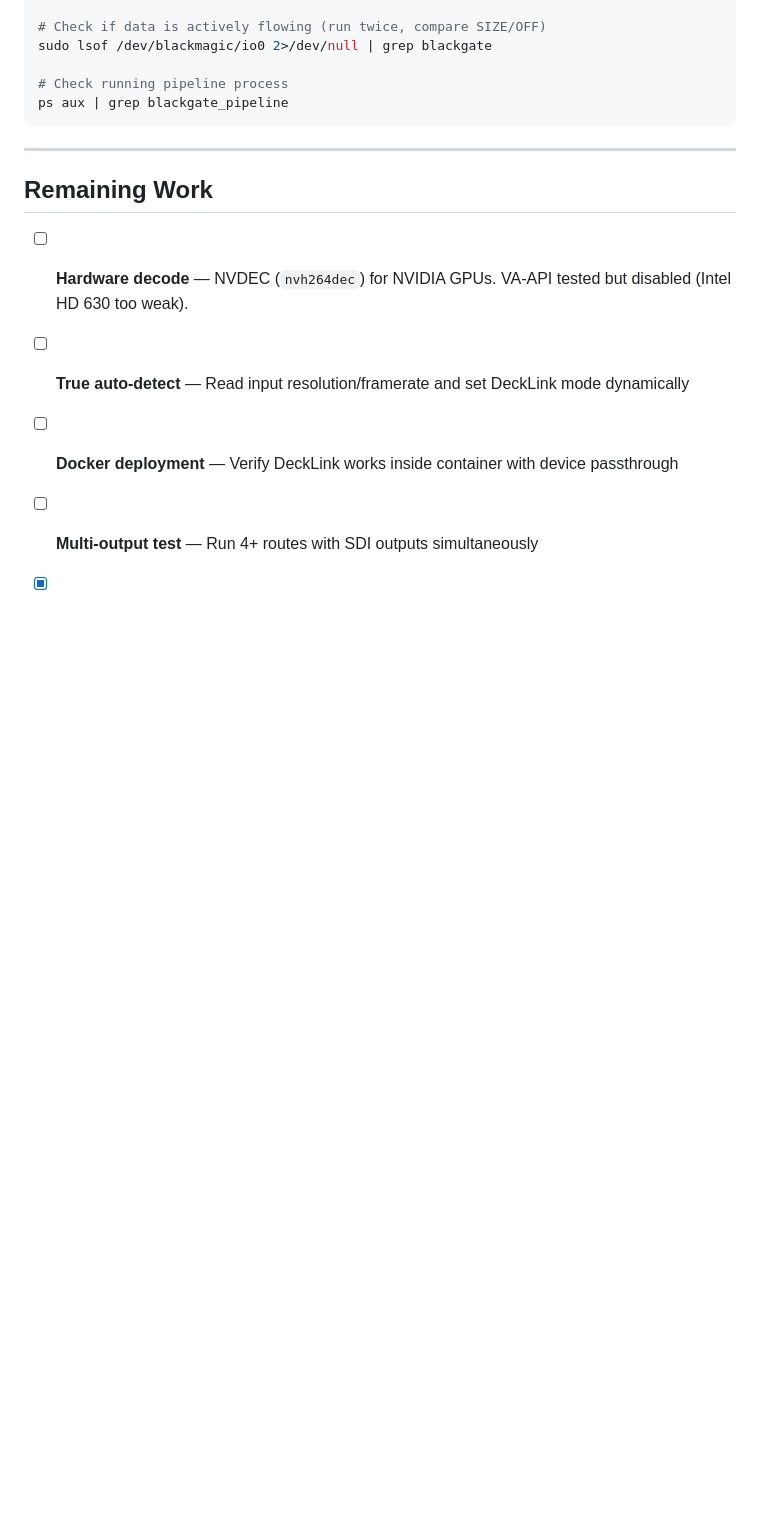
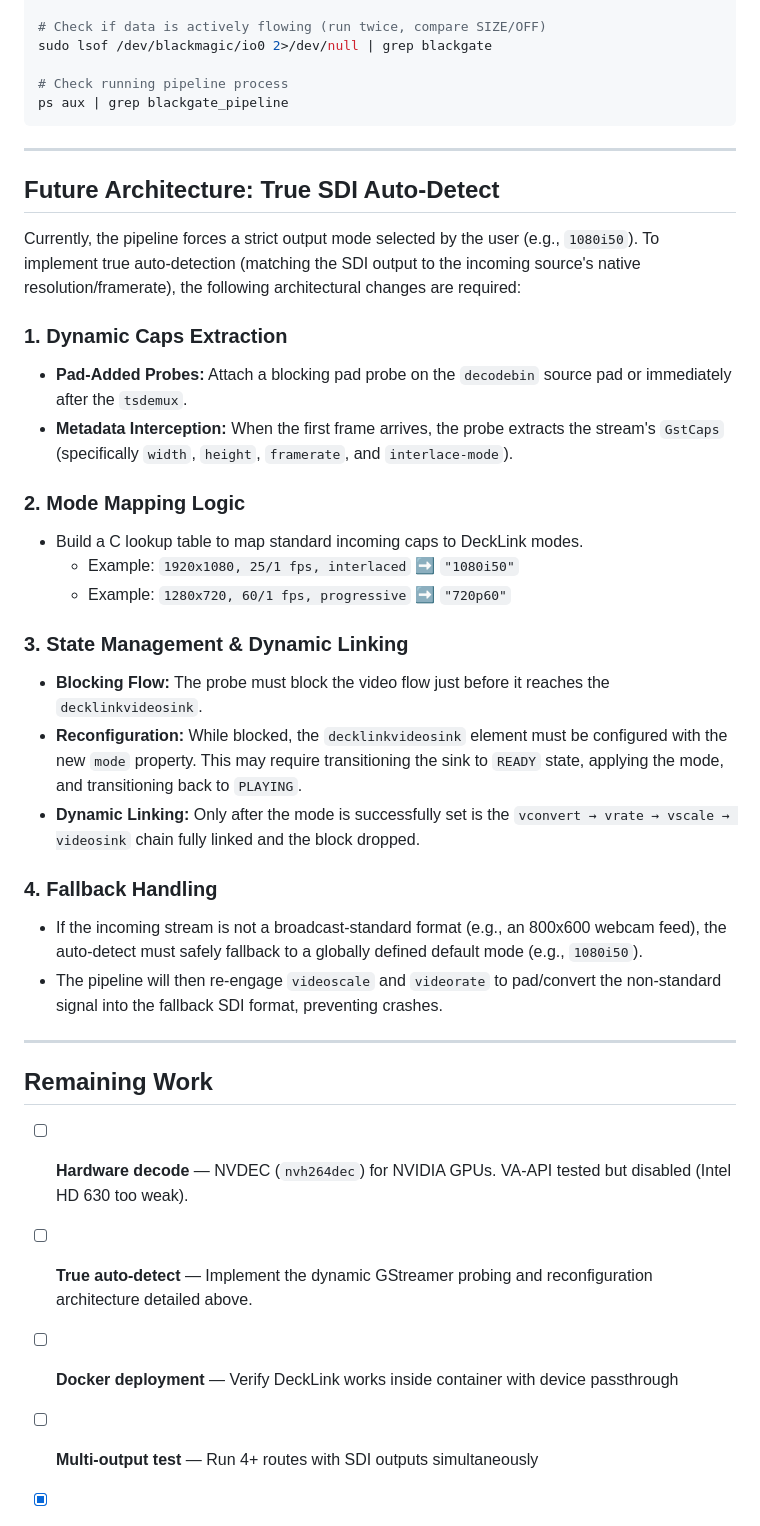
Before and after one commit to visual-alchemy/blackgate-project, a Markdown page: SDI_FIXES.md, the part around the change. Drawn GitHub-style; blank space fills up the shorter version.

Commit message:
docs(sdi): Add True Auto-Detect architecture design

```diff
--- a/SDI_FIXES.md
+++ b/SDI_FIXES.md
@@ -171,10 +171,34 @@ ps aux | grep blackgate_pipeline
 
 ---
 
+## Future Architecture: True SDI Auto-Detect
+
+Currently, the pipeline forces a strict output mode selected by the user (e.g., `1080i50`). To implement true auto-detection (matching the SDI output to the incoming source's native resolution/framerate), the following architectural changes are required:
+
+### 1. Dynamic Caps Extraction
+- **Pad-Added Probes:** Attach a blocking pad probe on the `decodebin` source pad or immediately after the `tsdemux`.
+- **Metadata Interception:** When the first frame arrives, the probe extracts the stream's `GstCaps` (specifically `width`, `height`, `framerate`, and `interlace-mode`).
+
+### 2. Mode Mapping Logic
+- Build a C lookup table to map standard incoming caps to DeckLink modes.
+  - Example: `1920x1080, 25/1 fps, interlaced` ➡️ `"1080i50"`
+  - Example: `1280x720, 60/1 fps, progressive` ➡️ `"720p60"`
+
+### 3. State Management & Dynamic Linking
+- **Blocking Flow:** The probe must block the video flow just before it reaches the `decklinkvideosink`.
+- **Reconfiguration:** While blocked, the `decklinkvideosink` element must be configured with the new `mode` property. This may require transitioning the sink to `READY` state, applying the mode, and transitioning back to `PLAYING`.
+- **Dynamic Linking:** Only after the mode is successfully set is the `vconvert → vrate → vscale → videosink` chain fully linked and the block dropped.
+
+### 4. Fallback Handling
+- If the incoming stream is not a broadcast-standard format (e.g., an 800x600 webcam feed), the auto-detect must safely fallback to a globally defined default mode (e.g., `1080i50`).
+- The pipeline will then re-engage `videoscale` and `videorate` to pad/convert the non-standard signal into the fallback SDI format, preventing crashes.
+
+---
+
 ## Remaining Work
 
 - [ ] **Hardware decode** — NVDEC (`nvh264dec`) for NVIDIA GPUs. VA-API tested but disabled (Intel HD 630 too weak).
-- [ ] **True auto-detect** — Read input resolution/framerate and set DeckLink mode dynamically
+- [ ] **True auto-detect** — Implement the dynamic GStreamer probing and reconfiguration architecture detailed above.
 - [ ] **Docker deployment** — Verify DeckLink works inside container with device passthrough
 - [ ] **Multi-output test** — Run 4+ routes with SDI outputs simultaneously
 - [x] ~~Graceful SDI failure~~ — SDI sink failure no longer kills SRT/UDP outputs (`bbe6460`)
```
